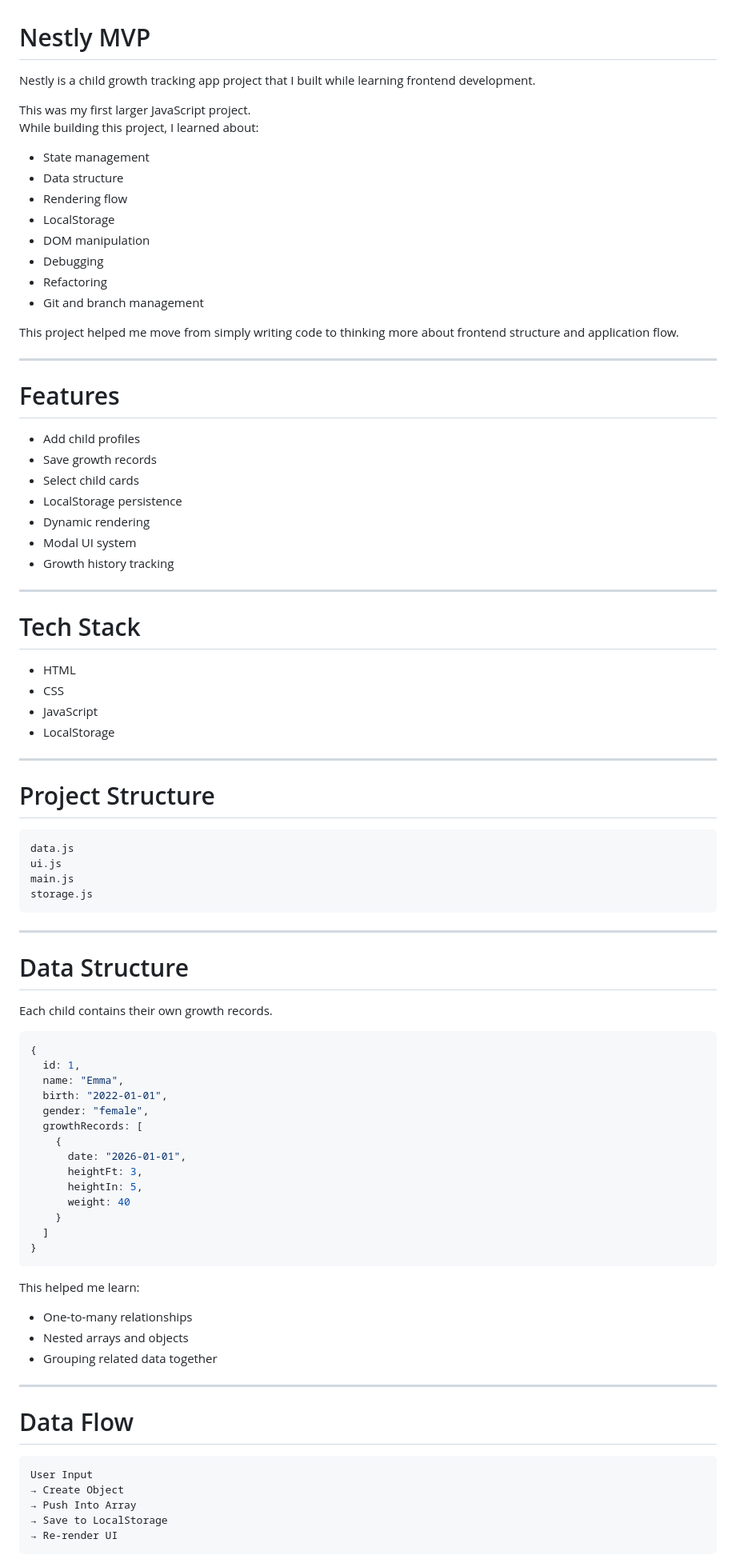
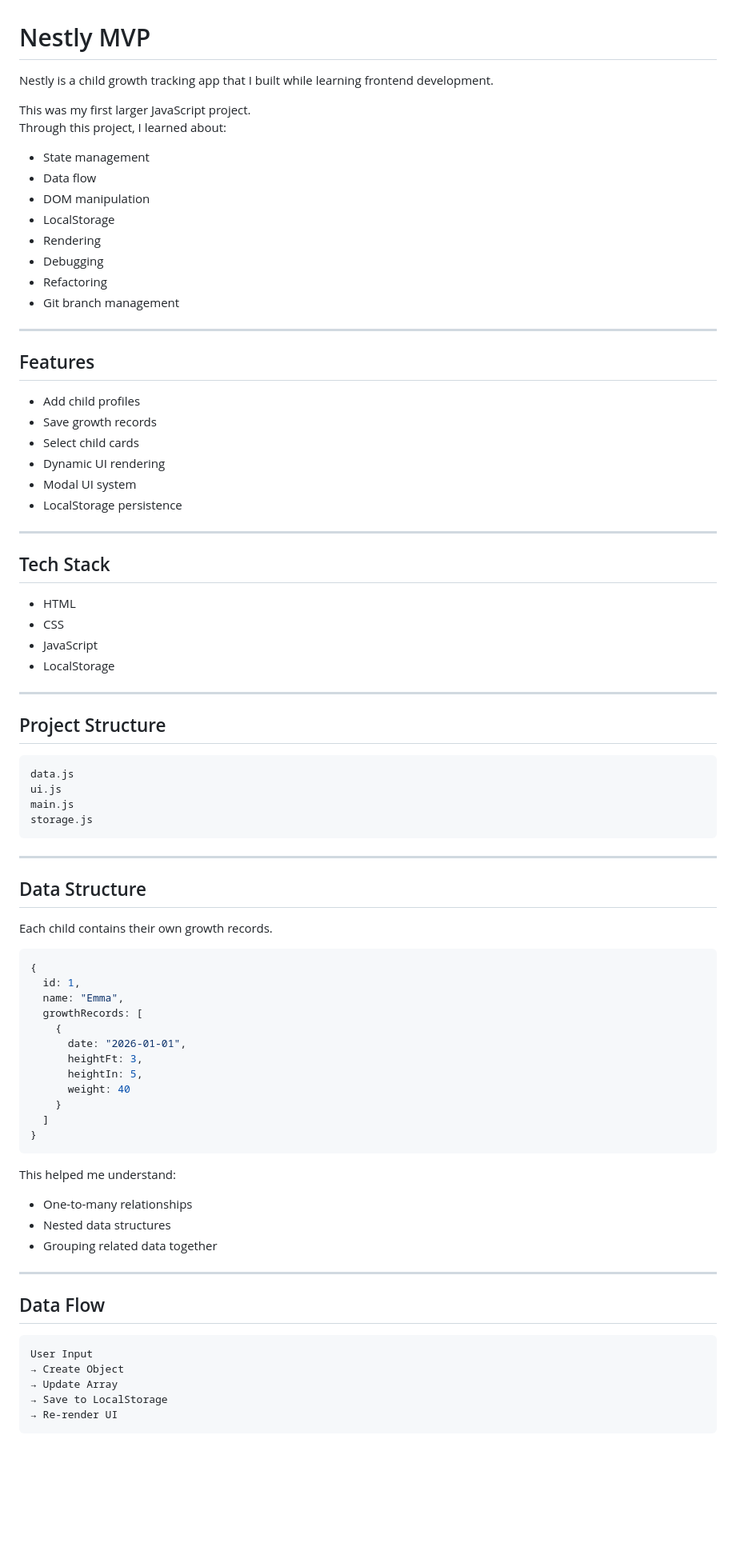
Before and after one commit to nathanjkim-codes/nestly-parental-tracker, a Markdown page: README.md, the part around one of its changes. Shown at 80% size. Drawn GitHub-style; blank space fills up the shorter version.

````diff
--- a/README.md
+++ b/README.md
@@ -1,36 +1,33 @@
 # Nestly MVP
 
-Nestly is a child growth tracking app project that I built while learning frontend development.
+Nestly is a child growth tracking app that I built while learning frontend development.
 
 This was my first larger JavaScript project.
-While building this project, I learned about:
+Through this project, I learned about:
 
 - State management
-- Data structure
-- Rendering flow
+- Data flow
+- DOM manipulation
 - LocalStorage
-- DOM manipulation
+- Rendering
 - Debugging
 - Refactoring
-- Git and branch management
-
-This project helped me move from simply writing code to thinking more about frontend structure and application flow.
+- Git branch management
 
 ---
 
-# Features
+## Features
 
 - Add child profiles
 - Save growth records
 - Select child cards
+- Dynamic UI rendering
+- Modal UI system
 - LocalStorage persistence
-- Dynamic rendering
-- Modal UI system
-- Growth history tracking
 
 ---
 
-# Tech Stack
+## Tech Stack
 
 - HTML
 - CSS
@@ -39,7 +36,7 @@ This project helped me move from simply writing code to thinking more about fron
 
 ---
 
-# Project Structure
+## Project Structure
 
 ```text
 data.js
@@ -50,7 +47,7 @@ storage.js
 
 ---
 
-# Data Structure
+## Data Structure
 
 Each child contains their own growth records.
 
@@ -58,8 +55,6 @@ Each child contains their own growth records.
 {
   id: 1,
   name: "Emma",
-  birth: "2022-01-01",
-  gender: "female",
   growthRecords: [
     {
       date: "2026-01-01",
@@ -71,20 +66,20 @@ Each child contains their own growth records.
 }
 ```
 
-This helped me learn:
+This helped me understand:
 
 - One-to-many relationships
-- Nested arrays and objects
+- Nested data structures
 - Grouping related data together
 
 ---
 
-# Data Flow
+## Data Flow
 
 ```text
 User Input
 → Create Object
-→ Push Into Array
+→ Update Array
 → Save to LocalStorage
 → Re-render UI
 ```
````
Also changed, not shown: other parts of README.md (+71 -77 lines).
